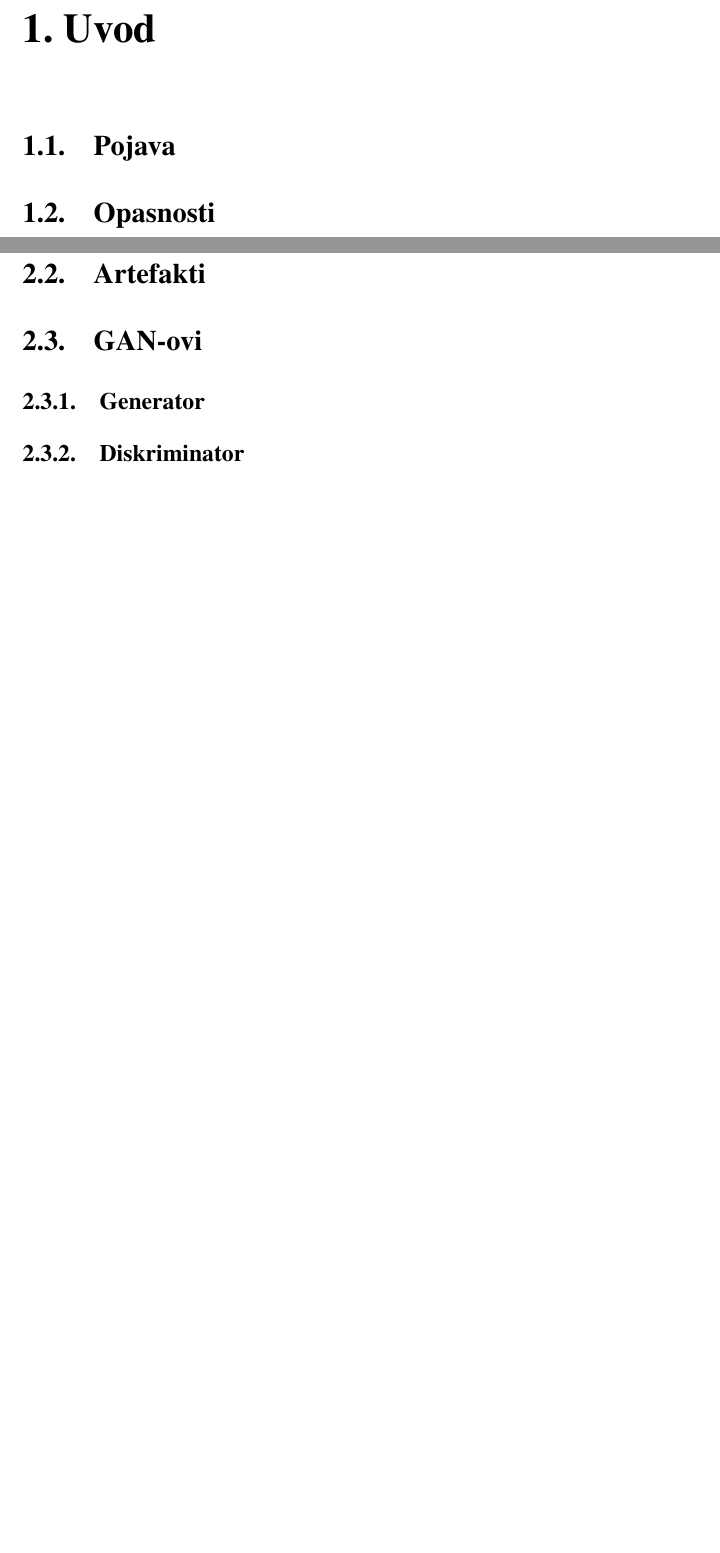
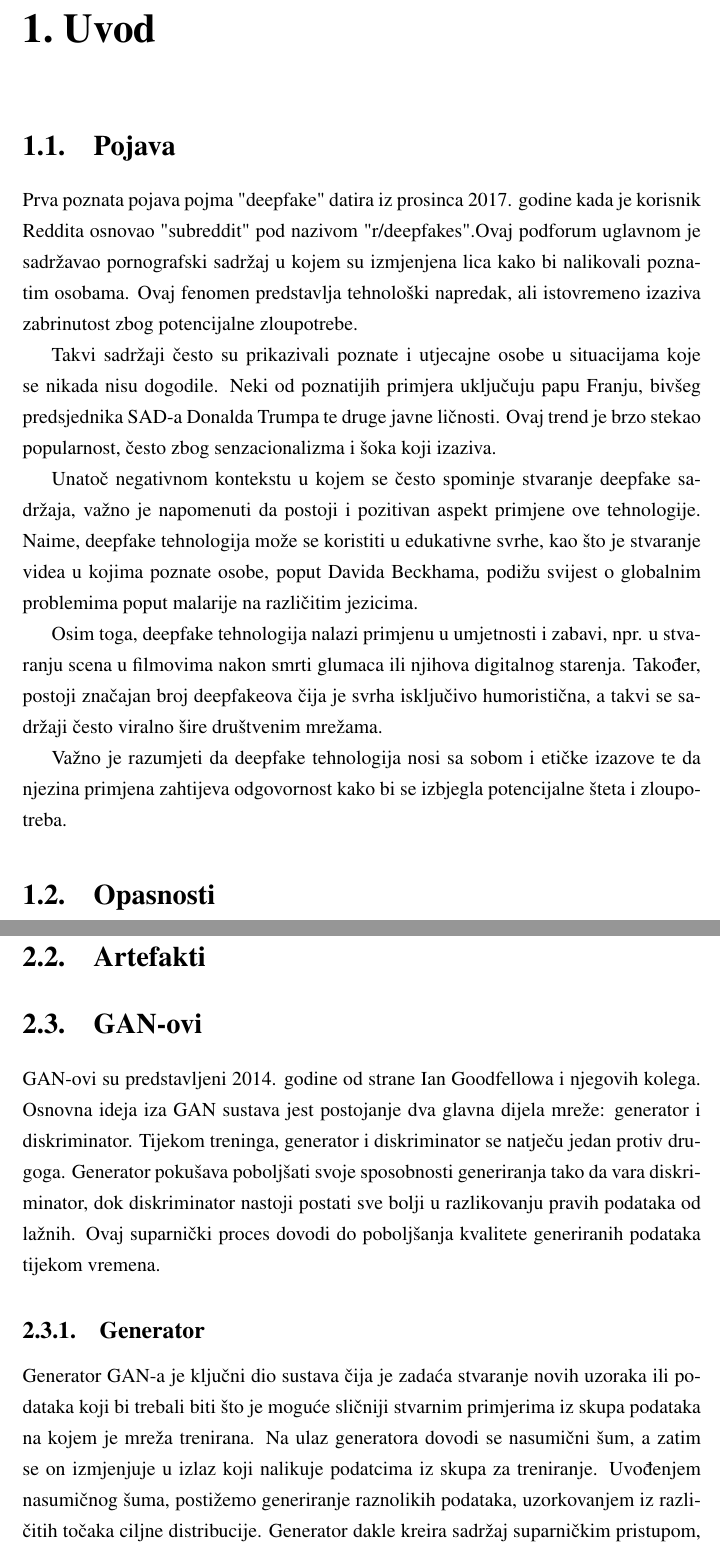
Before and after one commit to matijapavlovic8/deepfake-detection, a LaTeX thesis (seminarski_rad.tex): two parts of pages 4 and 5 of 8, joined at a grey line, cut so that both start at the same text, the shorter picture padded with empty space. Compiled offline with pdfLaTeX.

Commit message:
Dodano poglavlje pojava

```diff
--- a/seminarski_rad.tex
+++ b/seminarski_rad.tex
@@ -62,12 +62,31 @@
 \chapter{Uvod}
 \label{pog:uvod}
 \section{Pojava}
+Prva poznata pojava pojma "deepfake" datira iz prosinca 2017. godine kada je korisnik Reddita osnovao "subreddit" pod nazivom "r/deepfakes".% citiraj https://www.britannica.com/technology/deepfake
+Ovaj podforum uglavnom je sadržavao pornografski sadržaj u kojem su izmjenjena lica kako bi nalikovali poznatim osobama. Ovaj fenomen predstavlja tehnološki napredak, ali istovremeno izaziva zabrinutost zbog potencijalne zloupotrebe.
+
+Takvi sadržaji često su prikazivali poznate i utjecajne osobe u situacijama koje se nikada nisu dogodile. Neki od poznatijih primjera uključuju papu Franju, bivšeg predsjednika SAD-a Donalda Trumpa te druge javne ličnosti. Ovaj trend je brzo stekao popularnost, često zbog senzacionalizma i šoka koji izaziva.
+
+Unatoč negativnom kontekstu u kojem se često spominje stvaranje deepfake sadržaja, važno je napomenuti da postoji i pozitivan aspekt primjene ove tehnologije. Naime, deepfake tehnologija može se koristiti u edukativne svrhe, kao što je stvaranje videa u kojima poznate osobe, poput Davida Beckhama, podižu svijest o globalnim problemima poput malarije na različitim jezicima.
+
+Osim toga, deepfake tehnologija nalazi primjenu u umjetnosti i zabavi, npr. u stvaranju scena u filmovima nakon smrti glumaca ili njihova digitalnog starenja. Također, postoji značajan broj deepfakeova čija je svrha isključivo humoristična, a takvi se sadržaji često viralno šire društvenim mrežama.
+
+Važno je razumjeti da deepfake tehnologija nosi sa sobom i etičke izazove te da njezina primjena zahtijeva odgovornost kako bi se izbjegla potencijalne šteta i zloupotreba.
 \section{Opasnosti}
+
 
 %-------------------------------------------------------------------------------
 \chapter{Razrada}
 \section{Metode stvaranja}
 \section{Artefakti}
 \section{GAN-ovi}
+GAN-ovi su predstavljeni 2014. godine od strane Ian Goodfellowa i njegovih kolega.
+Osnovna ideja iza GAN sustava jest postojanje dva glavna dijela mreže: generator i diskriminator.
+Tijekom treninga, generator i diskriminator se natječu jedan protiv drugoga. Generator pokušava poboljšati svoje sposobnosti generiranja tako da vara diskriminator, dok diskriminator nastoji postati sve bolji u razlikovanju pravih podataka od lažnih. Ovaj suparnički proces dovodi do poboljšanja kvalitete generiranih podataka tijekom vremena.
+%Generalno o GANu
 \subsection{Generator}
+Generator GAN-a je ključni dio sustava čija je zadaća stvaranje novih uzoraka ili podataka koji bi trebali biti što je moguće sličniji stvarnim primjerima iz skupa podataka na kojem je mreža trenirana.
+Na ulaz generatora dovodi se nasumični šum, a zatim se on izmjenjuje u izlaz koji nalikuje podatcima iz skupa za treniranje. Uvođenjem nasumičnog šuma, postižemo generiranje raznolikih podataka, uzorkovanjem iz različitih točaka ciljne distribucije.
+Generator dakle kreira sadržaj suparničkim pristupom, pokušava prevariti diskriminator.
+%zadace Generatora
 \subsection{Diskriminator}
```
Also changed, not shown: seminarski_rad.pdf, seminarski_rad.tex (4 more changed lines), 1 other file.
